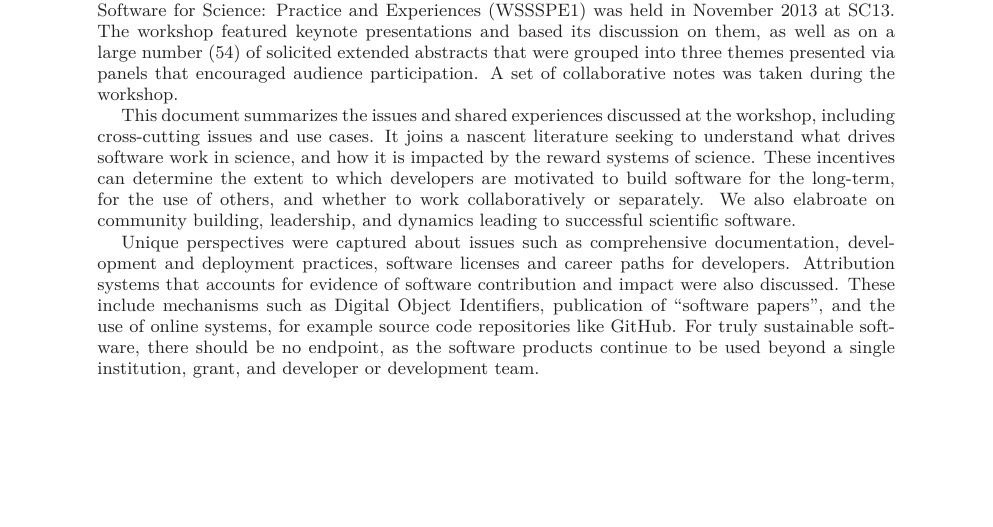
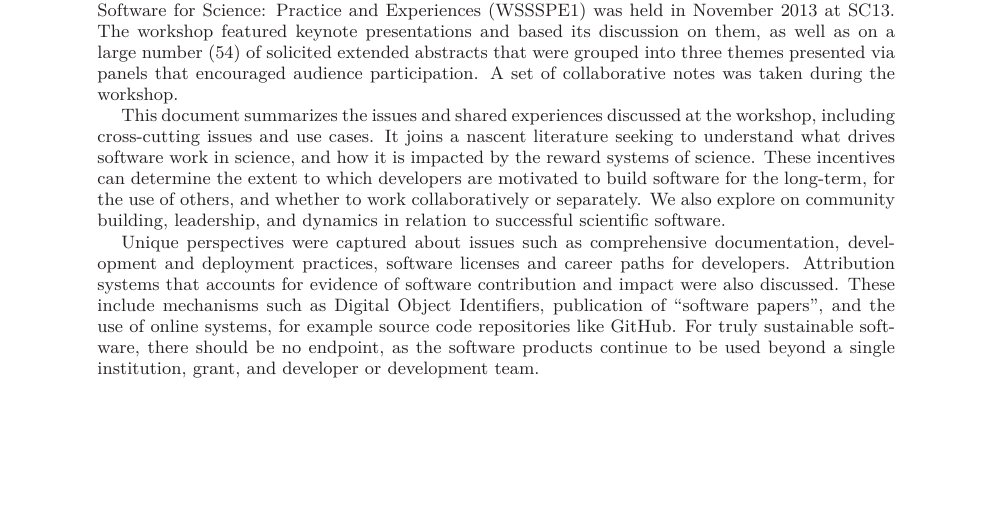
Before and after one commit to WSSSPE/meetings, a LaTeX paper (WSSSPE1_report/WSSSPE1_summary_report.tex): part of page 1 of 32, cut so that both start at the same text. Compiled offline with LaTeX, dvips and Ghostscript.

Commit message:
Abstract: refine.

```diff
--- a/WSSSPE1_report/WSSSPE1_summary_report.tex
+++ b/WSSSPE1_report/WSSSPE1_summary_report.tex
@@ -141,7 +141,7 @@ and how it is impacted by the reward systems of science.
 These incentives can determine the extent to which
 developers are motivated to build software for the long-term, for the
 use of others, and whether to work collaboratively or separately. We
-also elabroate on community building, leadership, and dynamics leading to
+also explore on community building, leadership, and dynamics in relation to
 successful scientific software.
 
 Unique perspectives were captured about issues such as comprehensive
```
